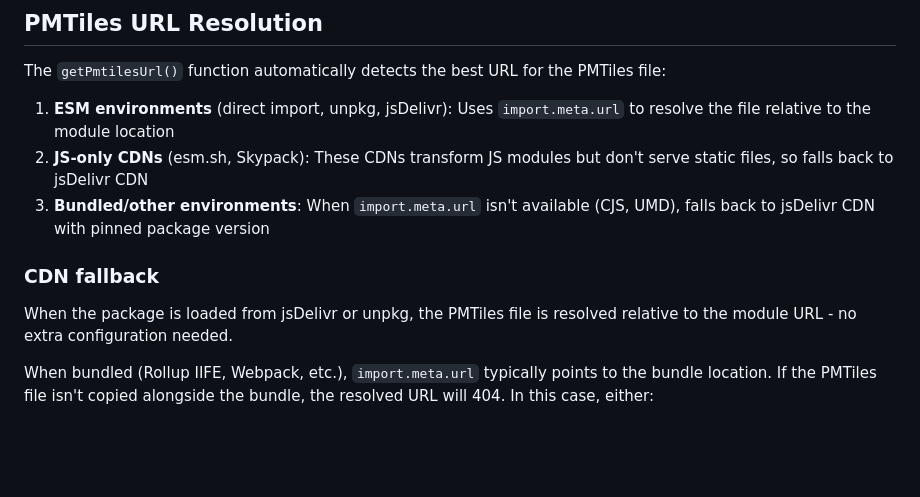
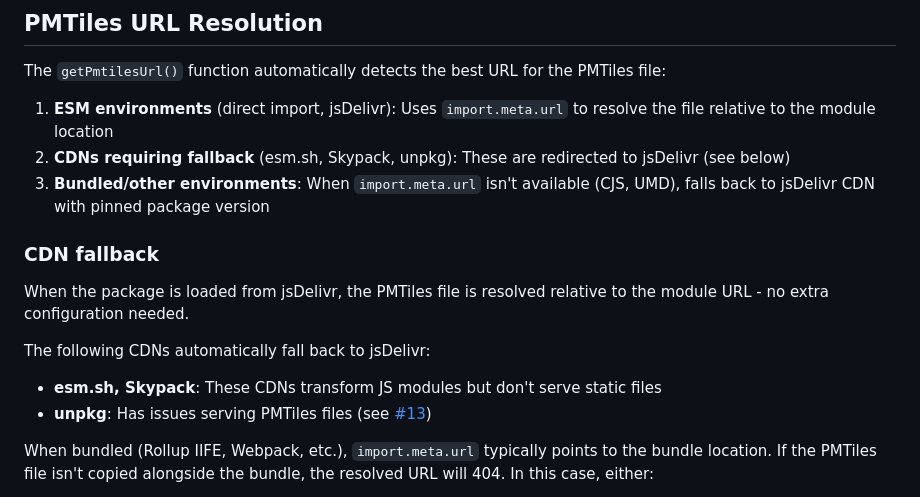
Before and after one commit to ramSeraph/india_boundary_corrector, a Markdown page: packages/data/README.md, the part around the change. Drawn GitHub-style; blank space fills up the shorter version.

Commit message:
docs(data): document unpkg fallback and link to issue #13

```diff
--- a/packages/data/README.md
+++ b/packages/data/README.md
@@ -36,13 +36,17 @@ const version = getDataVersion(); // e.g., "osm_20231215_143022_ne_5.1.2"
 
 The `getPmtilesUrl()` function automatically detects the best URL for the PMTiles file:
 
-1. **ESM environments** (direct import, unpkg, jsDelivr): Uses `import.meta.url` to resolve the file relative to the module location
-2. **JS-only CDNs** (esm.sh, Skypack): These CDNs transform JS modules but don't serve static files, so falls back to jsDelivr CDN
+1. **ESM environments** (direct import, jsDelivr): Uses `import.meta.url` to resolve the file relative to the module location
+2. **CDNs requiring fallback** (esm.sh, Skypack, unpkg): These are redirected to jsDelivr (see below)
 3. **Bundled/other environments**: When `import.meta.url` isn't available (CJS, UMD), falls back to jsDelivr CDN with pinned package version
 
 ### CDN fallback
 
-When the package is loaded from jsDelivr or unpkg, the PMTiles file is resolved relative to the module URL - no extra configuration needed.
+When the package is loaded from jsDelivr, the PMTiles file is resolved relative to the module URL - no extra configuration needed.
+
+The following CDNs automatically fall back to jsDelivr:
+- **esm.sh, Skypack**: These CDNs transform JS modules but don't serve static files
+- **unpkg**: Has issues serving PMTiles files (see [#13](https://github.com/ramSeraph/india_boundary_corrector/issues/13))
 
 When bundled (Rollup IIFE, Webpack, etc.), `import.meta.url` typically points to the bundle location. If the PMTiles file isn't copied alongside the bundle, the resolved URL will 404. In this case, either:
 - Copy the PMTiles file to your output directory (see below)
```
